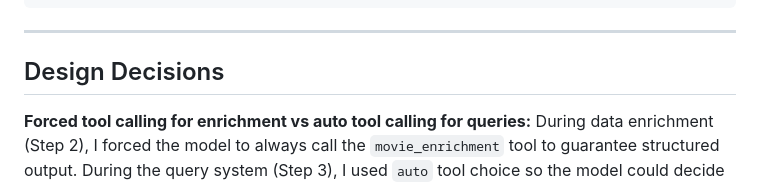
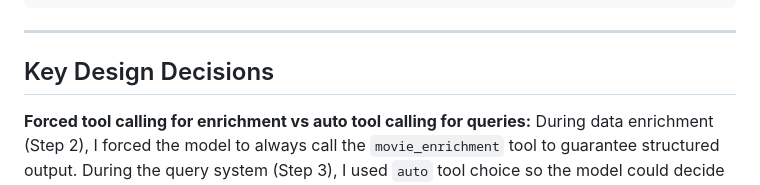
Before and after one commit to manojkolluri/Aetna_Assignment, a Markdown page: README.md, the part around the change. Drawn GitHub-style.

Commit message:
Rename section from 'Design Decisions' to 'Key Design Decisions'

```diff
--- a/README.md
+++ b/README.md
@@ -275,7 +275,7 @@ I built a simple HTML/CSS/JS frontend and hosted it on S3 as a static website. I
 
 ---
 
-## Design Decisions
+## Key Design Decisions
 
 **Forced tool calling for enrichment vs auto tool calling for queries:** During data enrichment (Step 2), I forced the model to always call the `movie_enrichment` tool to guarantee structured output. During the query system (Step 3), I used `auto` tool choice so the model could decide when and how many times to query the database. Different tasks require different levels of autonomy.
 
```
